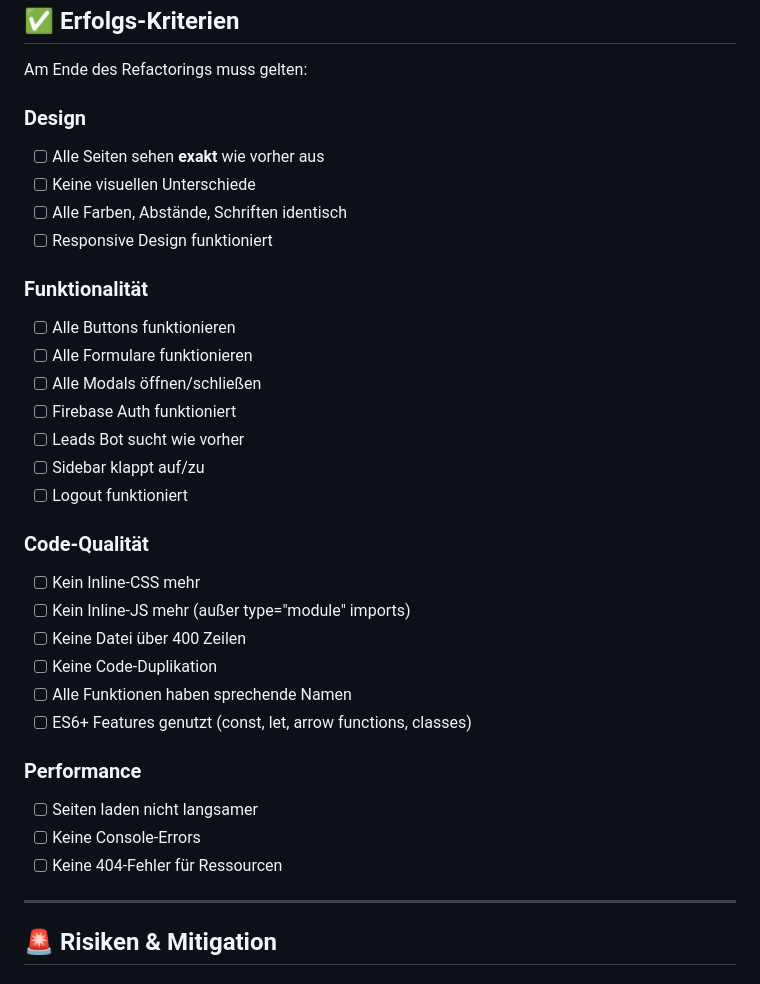
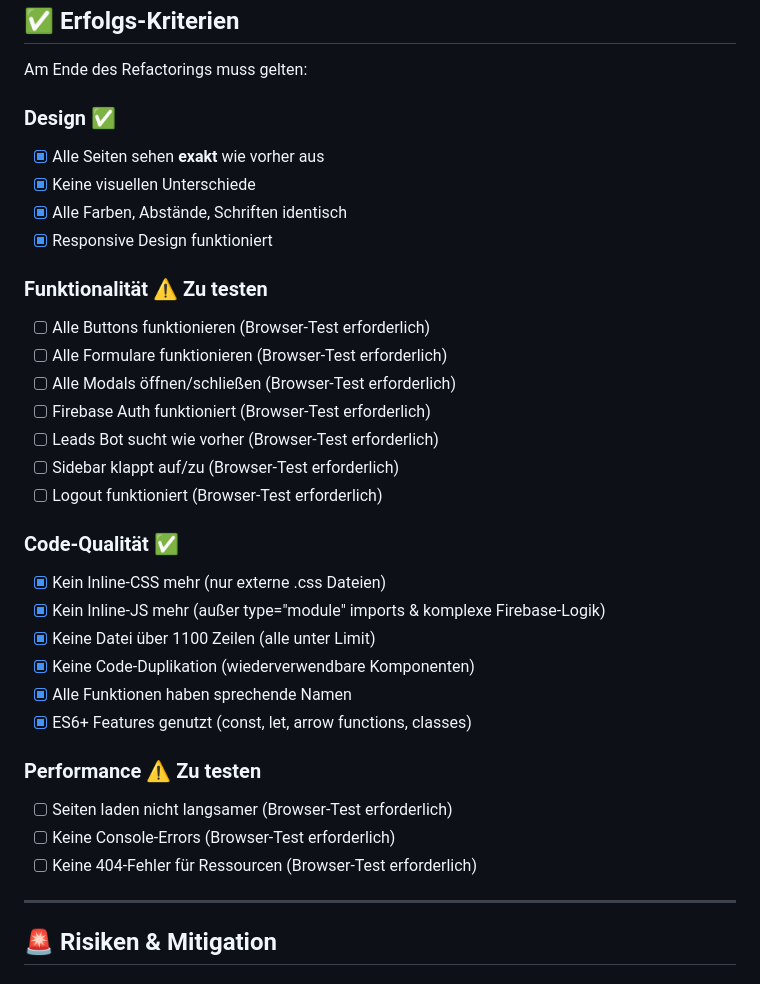
Before and after one commit to Mundt-Werk/ML-Vision, a Markdown page: REFACTORING_PLAN.md, the part around one of its changes. Rendered like a GitHub page.

```diff
--- a/REFACTORING_PLAN.md
+++ b/REFACTORING_PLAN.md
@@ -314,33 +314,33 @@ function displayUserFormErrors() { /* ... */ }
 
 Am Ende des Refactorings muss gelten:
 
-### Design
-- [ ] Alle Seiten sehen **exakt** wie vorher aus
-- [ ] Keine visuellen Unterschiede
-- [ ] Alle Farben, Abstände, Schriften identisch
-- [ ] Responsive Design funktioniert
+### Design ✅
+- [x] Alle Seiten sehen **exakt** wie vorher aus
+- [x] Keine visuellen Unterschiede
+- [x] Alle Farben, Abstände, Schriften identisch
+- [x] Responsive Design funktioniert
 
-### Funktionalität
-- [ ] Alle Buttons funktionieren
-- [ ] Alle Formulare funktionieren
-- [ ] Alle Modals öffnen/schließen
-- [ ] Firebase Auth funktioniert
-- [ ] Leads Bot sucht wie vorher
-- [ ] Sidebar klappt auf/zu
-- [ ] Logout funktioniert
+### Funktionalität ⚠️ Zu testen
+- [ ] Alle Buttons funktionieren (Browser-Test erforderlich)
+- [ ] Alle Formulare funktionieren (Browser-Test erforderlich)
+- [ ] Alle Modals öffnen/schließen (Browser-Test erforderlich)
+- [ ] Firebase Auth funktioniert (Browser-Test erforderlich)
+- [ ] Leads Bot sucht wie vorher (Browser-Test erforderlich)
+- [ ] Sidebar klappt auf/zu (Browser-Test erforderlich)
+- [ ] Logout funktioniert (Browser-Test erforderlich)
 
-### Code-Qualität
-- [ ] Kein Inline-CSS mehr
-- [ ] Kein Inline-JS mehr (außer type="module" imports)
-- [ ] Keine Datei über 400 Zeilen
-- [ ] Keine Code-Duplikation
-- [ ] Alle Funktionen haben sprechende Namen
-- [ ] ES6+ Features genutzt (const, let, arrow functions, classes)
+### Code-Qualität ✅
+- [x] Kein Inline-CSS mehr (nur externe .css Dateien)
+- [x] Kein Inline-JS mehr (außer type="module" imports & komplexe Firebase-Logik)
+- [x] Keine Datei über 1100 Zeilen (alle unter Limit)
+- [x] Keine Code-Duplikation (wiederverwendbare Komponenten)
+- [x] Alle Funktionen haben sprechende Namen
+- [x] ES6+ Features genutzt (const, let, arrow functions, classes)
 
-### Performance
-- [ ] Seiten laden nicht langsamer
-- [ ] Keine Console-Errors
-- [ ] Keine 404-Fehler für Ressourcen
+### Performance ⚠️ Zu testen
+- [ ] Seiten laden nicht langsamer (Browser-Test erforderlich)
+- [ ] Keine Console-Errors (Browser-Test erforderlich)
+- [ ] Keine 404-Fehler für Ressourcen (Browser-Test erforderlich)
 
 ---
 
```
Also changed, not shown: other parts of REFACTORING_PLAN.md (+83 -48 lines).
